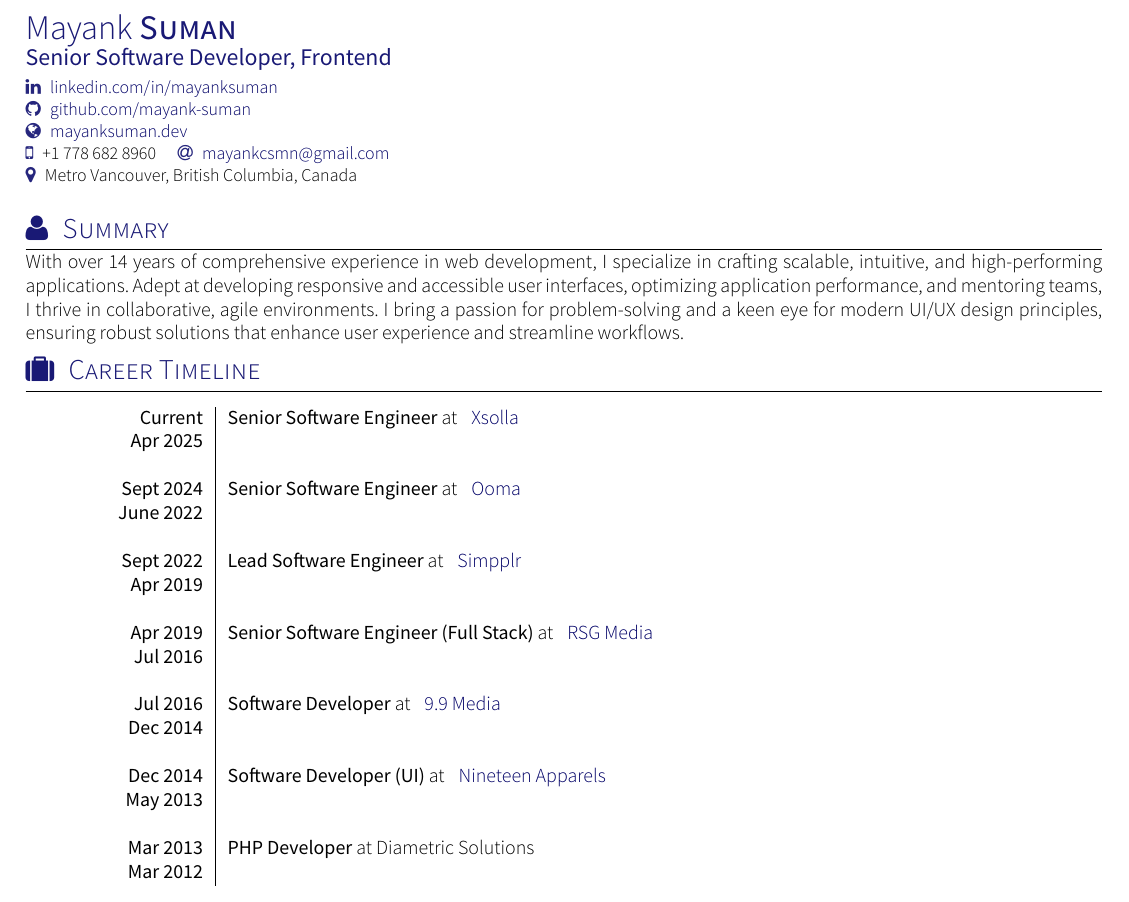
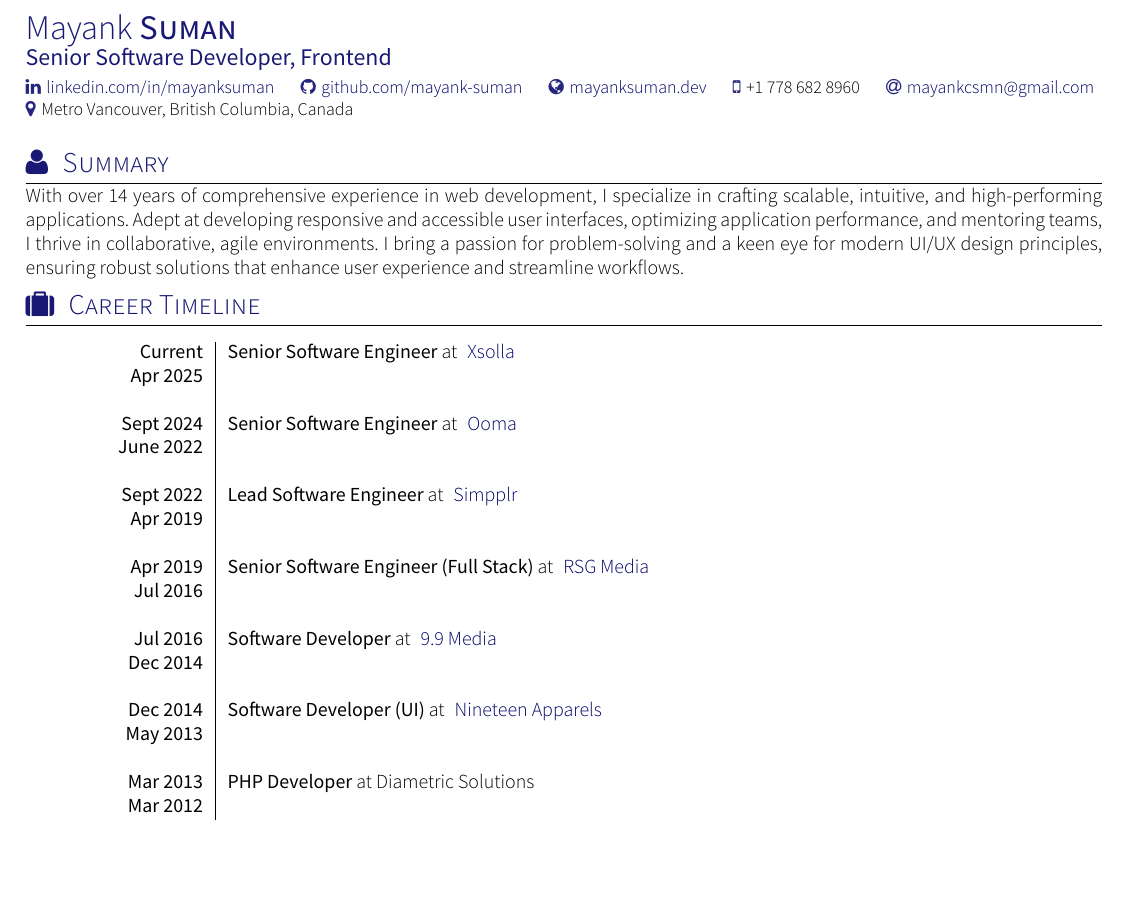
Before and after one commit to mayank-suman/resume-fe, a LaTeX CV (src/cv.tex, which reads src/yaac-another-awesome-cv.cls): part of page 1 of 4, cut so that both start at the same text, the shorter picture padded with empty space. The pictures show the PDF file cv.pdf that the author committed with the source.

Commit message:
Update CV layout and adjust spacing for social links

```diff
--- a/src/cv.tex
+++ b/src/cv.tex
@@ -20,11 +20,11 @@
 \tagline{Senior Software Developer, Frontend}
 % \photo{2.5cm}{darwiin}
 \socialinfo{
-	\linkedin{mayanksuman} \\
-	\github{mayank-suman}\\
-	\websiteGlobe{www.mayanksuman.dev}{mayanksuman.dev}\\
+	\linkedin{mayanksuman}
+	\github{mayank-suman}
+	\websiteGlobe{www.mayanksuman.dev}{mayanksuman.dev}
 	\smartphone{+1 778 682 8960}
-	\email{mayankcsmn@gmail.com}\\
+	\email{mayankcsmn@gmail.com}
 	% \infos{15 April}
 	\address{Metro Vancouver, British Columbia, Canada}
 }
--- a/src/yaac-another-awesome-cv.cls
+++ b/src/yaac-another-awesome-cv.cls
@@ -198,11 +198,11 @@
 
 % Render a text with its symbol
 % Usage; \socialtext{<icon>}{<label>}
-\newcommand{\socialtext}[2]{\mbox{\textcolor{symbolcolor}{#1}\hspace{0.5em}#2\hspace{1em}}}
+\newcommand{\socialtext}[2]{\mbox{\textcolor{symbolcolor}{#1}\hspace{0.3em}#2\hspace{0.45em}}}
 
 % Render a link with its symbol
 % Usage; \sociallink{<icon>}{<label>}
-\newcommand{\sociallink}[3]{\mbox{\textcolor{symbolcolor}{#1}\hspace{0.5em}\link{#2}{#3}\hspace{1em}}}
+\newcommand{\sociallink}[3]{\mbox{\textcolor{symbolcolor}{#1}\hspace{0.3em}\link{#2}{#3}\hspace{0.45em}}}
 
 % Define author's name
 % Usage: \name{<firstname>}{<lastname>}
```
Also changed, not shown: cv.pdf.
